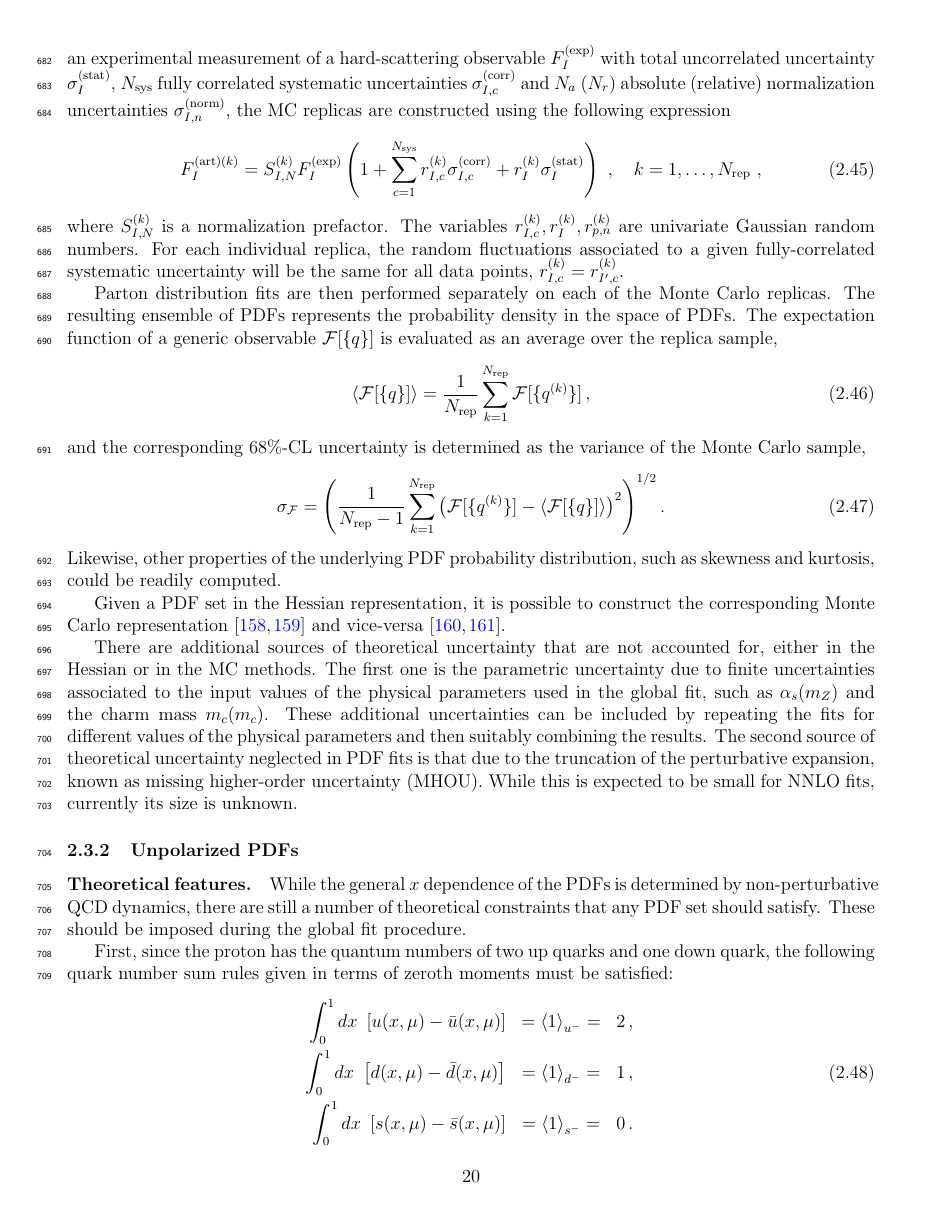
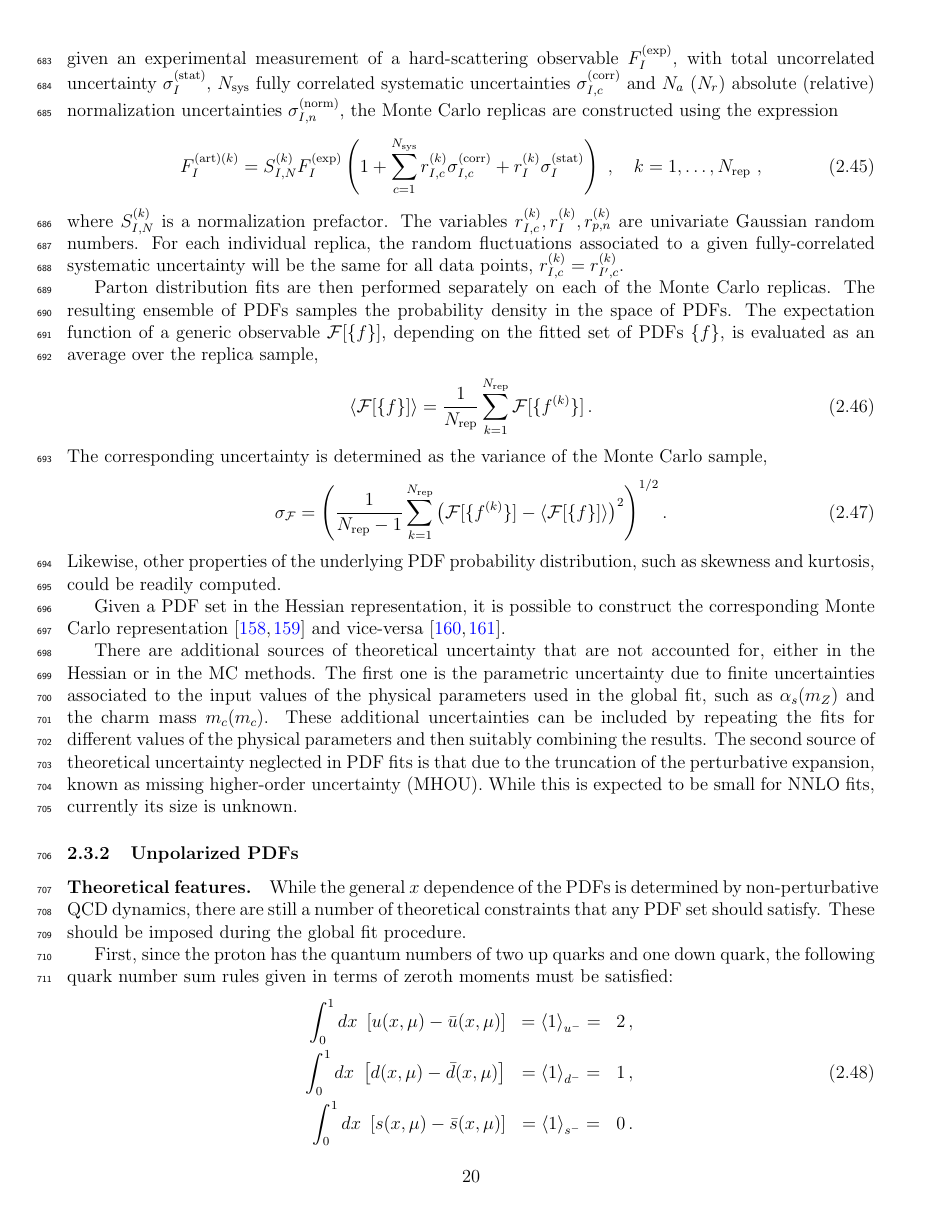
Before and after one commit to juanrojochacon/PDFLattice2017, a LaTeX document (whitepaper/PDFLattice2017.tex, which reads whitepaper/sec-theory-globalfits.tex): page 20 of 77. Compiled offline with pdfLaTeX.

Commit message:
ERN global revision, continued

```diff
--- a/whitepaper/sec-theory-globalfits.tex
+++ b/whitepaper/sec-theory-globalfits.tex
@@ -210,11 +211,11 @@ which encode all the information on central values, variances and
 correlations provided by the experiments.
 %
 Specifically, given an experimental measurement of a hard-scattering
-observable $F_{I}^{\rm (exp)}$ with total uncorrelated uncertainty
+observable $F_{I}^{\rm (exp)}$, with total uncorrelated uncertainty
 $\sigma_{I}^{\rm (stat)}$, $N_{\rm sys}$ fully correlated systematic uncertainties
 $\sigma^{\rm (corr)}_{I,c}$ and $N_a$ ($N_r$) absolute (relative) normalization
-uncertainties $\sigma^{\rm (norm)}_{I,n}$, the MC replicas are constructed using
-the following expression
+uncertainties $\sigma^{\rm (norm)}_{I,n}$, the Monte Carlo replicas are
+constructed using the expression
 \be
 \label{eq:replicas}
 F_{I}^{(\art)(k)}
@@ -238,25 +239,26 @@ for all data points, $r^{(k)}_{I,c}=r^{(k)}_{I',c}$.
 Parton distribution fits are then performed separately on each of the
 Monte Carlo replicas.
 %
-The resulting ensemble of PDFs represents the probability density in the space
+The resulting ensemble of PDFs samples the probability density in the space
 of PDFs.
 %
-The expectation function of a generic observable $ \mathcal{F} [ \{  q \}]$
+The expectation function of a generic observable $ \mathcal{F} [ \{  f \}]$,
+depending on the fitted set of PDFs $\{f\}$,
 is evaluated as an average over the replica sample,
 \be
 \label{masterave}
-\la \mathcal{F} [ \{  q \}] \ra
+\la \mathcal{F} [ \{  f \}] \ra
 = \frac{1}{N_{\rm rep}} \sum_{k=1}^{N_{\rm rep}}
-\mathcal{F} [ \{  q^{(k)} \}] \, ,
+\mathcal{F} [ \{  f^{(k)} \}] \, .
 \ee
-and the corresponding 68\%-CL uncertainty is determined as the variance of the
+The corresponding uncertainty is determined as the variance of the
 Monte Carlo sample,
 \be
 \sigma_{\mathcal{F}} =
 \left( \frac{1}{N_{\rm rep}-1}
 \sum_{k=1}^{N_{\rm rep}}
-\lp \mathcal{F} [ \{  q^{(k)} \}]
--   \la \mathcal{F} [ \{  q \}] \ra\rp^2
+\lp \mathcal{F} [ \{  f^{(k)} \}]
+-   \la \mathcal{F} [ \{  f \}] \ra\rp^2
  \right)^{1/2}.
 \label{mastersig}
 \ee
```
Also changed, not shown: whitepaper/sec-theory-globalfits.tex (33 more changed lines).
